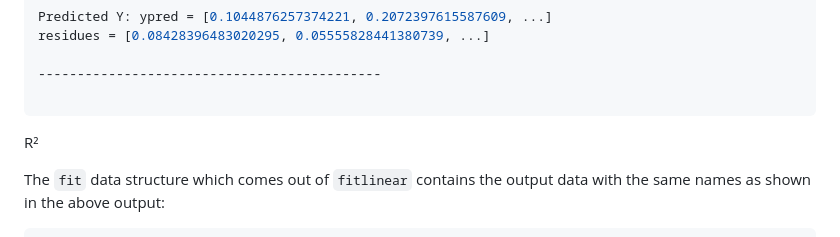
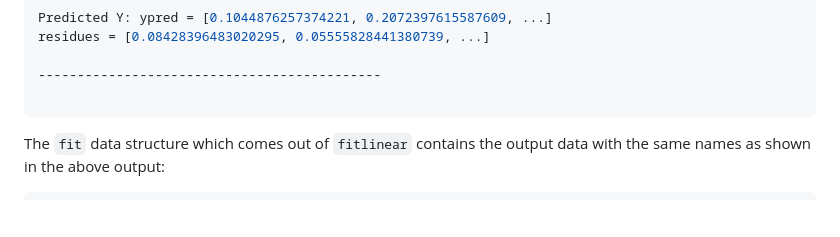
Before and after one commit to m3g/EasyFit.jl, a Markdown page: README.md, the part around the change. GitHub-like rendering; blank space fills up the shorter version.

Commit message:
fix typo

````diff
--- a/README.md
+++ b/README.md
@@ -69,7 +69,6 @@ residues = [0.08428396483020295, 0.05555828441380739, ...]
 --------------------------------------------
 
 ```
-R²
 
 The `fit` data structure which comes out of `fitlinear` contains the output data with
 the same names as shown in the above output:
````
